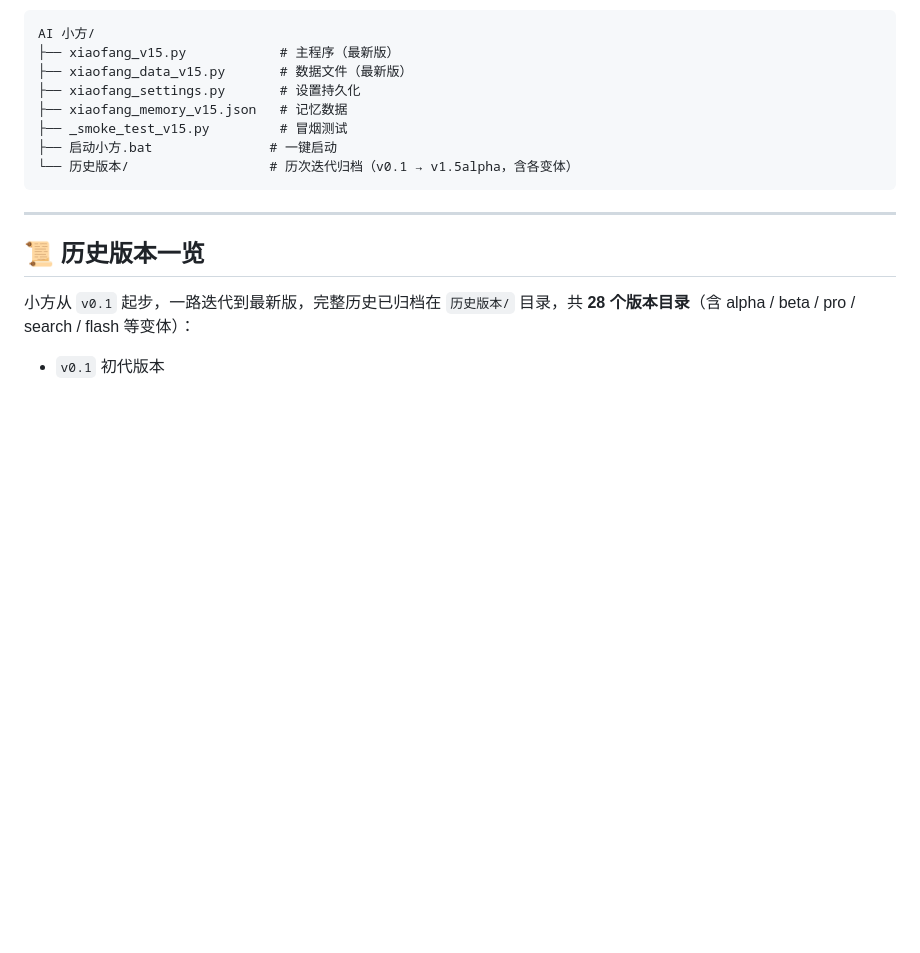
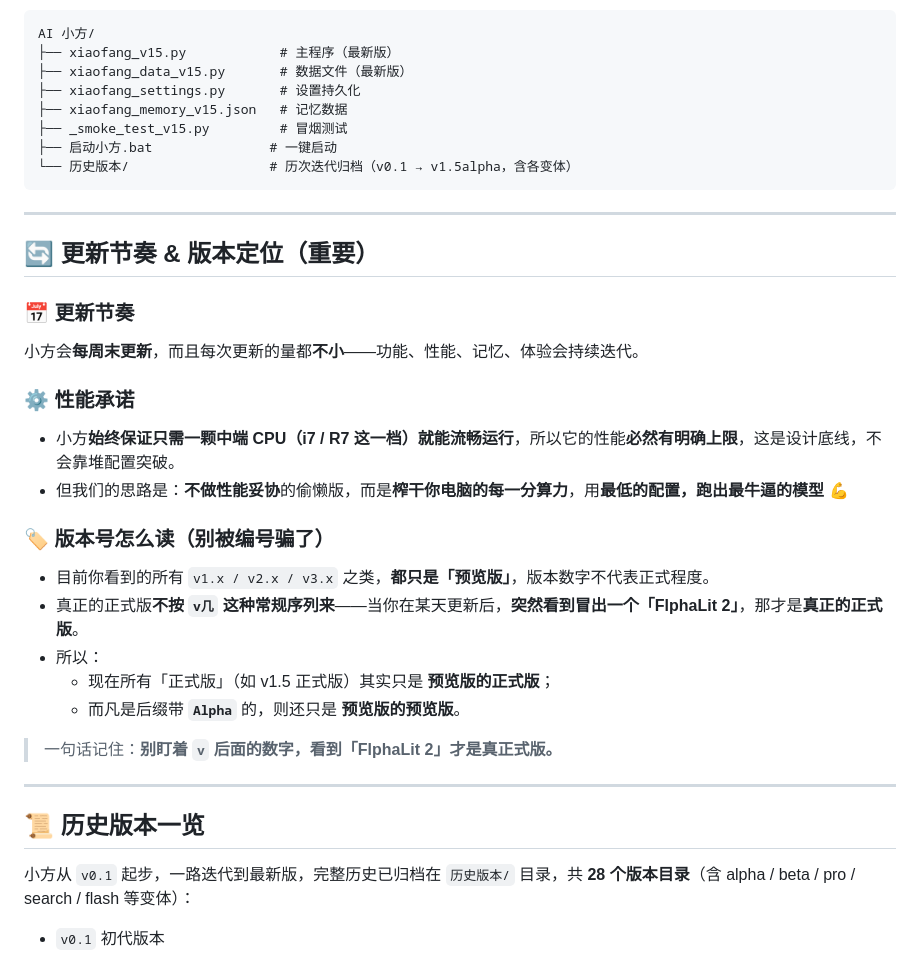
Before and after one commit to xiaofangstudio/AI-Xiaofang, a Markdown page: README.md, the part around the change. GitHub-like rendering; blank space fills up the shorter version.

Commit message:
docs: README 新增「更新节奏 & 版本定位」说明 —— 每周末定期更新、承诺 i7/R7 单 CPU 即可流畅运行并榨干算力

```diff
--- a/README.md
+++ b/README.md
@@ -140,6 +140,29 @@ AI 小方/
 
 ---
 
+## 🔄 更新节奏 & 版本定位（重要）
+
+### 📅 更新节奏
+
+小方会**每周末更新**，而且每次更新的量都**不小**——功能、性能、记忆、体验会持续迭代。
+
+### ⚙️ 性能承诺
+
+- 小方**始终保证只需一颗中端 CPU（i7 / R7 这一档）就能流畅运行**，所以它的性能**必然有明确上限**，这是设计底线，不会靠堆配置突破。
+- 但我们的思路是：**不做性能妥协**的偷懒版，而是**榨干你电脑的每一分算力**，用**最低的配置，跑出最牛逼的模型** 💪
+
+### 🏷️ 版本号怎么读（别被编号骗了）
+
+- 目前你看到的所有 `v1.x / v2.x / v3.x` 之类，**都只是「预览版」**，版本数字不代表正式程度。
+- 真正的正式版**不按 `v几` 这种常规序列来**——当你在某天更新后，**突然看到冒出一个「FlphaLit 2」**，那才是**真正的正式版**。
+- 所以：
+  - 现在所有「正式版」（如 v1.5 正式版）其实只是 **预览版的正式版**；
+  - 而凡是后缀带 **`Alpha`** 的，则还只是 **预览版的预览版**。
+
+> 一句话记住：**别盯着 `v` 后面的数字，看到「FlphaLit 2」才是真正式版。**
+
+---
+
 ## 📜 历史版本一览
 
 小方从 `v0.1` 起步，一路迭代到最新版，完整历史已归档在 `历史版本/` 目录，共 **28 个版本目录**（含 alpha / beta / pro / search / flash 等变体）：
```
